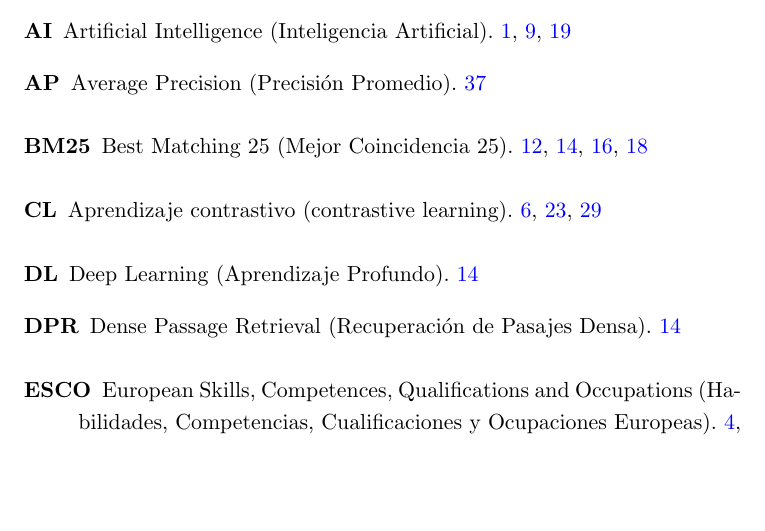
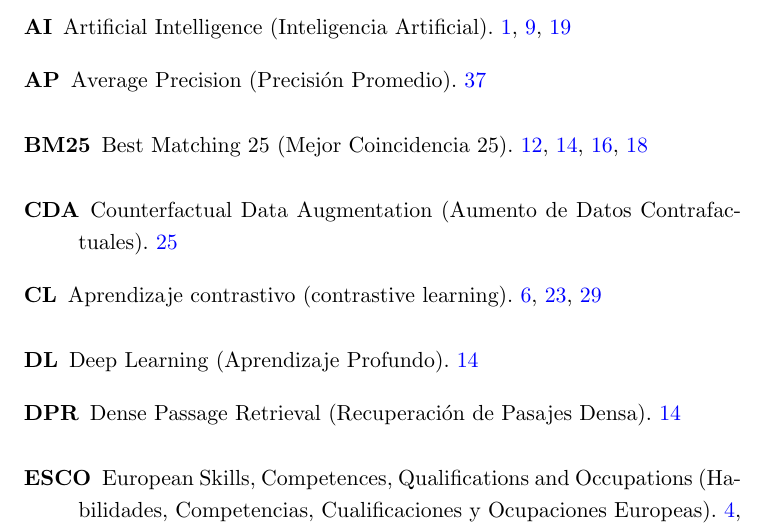
Before and after one commit to davidgc14/TalentCLEF-TaskA, a LaTeX book (latex/TFM.tex, which reads latex/config/glossary.tex): part of page 89 of 97, cut so that both start at the same text, the shorter picture padded with empty space. Compiled offline with pdfLaTeX.

Commit message:
feat: New glossary entries

```diff
--- a/latex/config/glossary.tex
+++ b/latex/config/glossary.tex
@@ -271,3 +269,11 @@
     long={Recuperación de Pasajes Densa},
     short={DPR}
 }
+
+\newglossaryentry{CDA}{
+    name={CDA},
+    description={Counterfactual Data Augmentation (Aumento de Datos Contrafactuales)},
+    first={Aumento de Datos Contrafactuales (\glsentrytext{CDA}, Counterfactual Data Augmentation)},
+    long={Aumento de Datos Contrafactuales},
+    short={CDA}
+}
```
Also changed, not shown: latex/config/glossary.tex (2 more changed lines).
